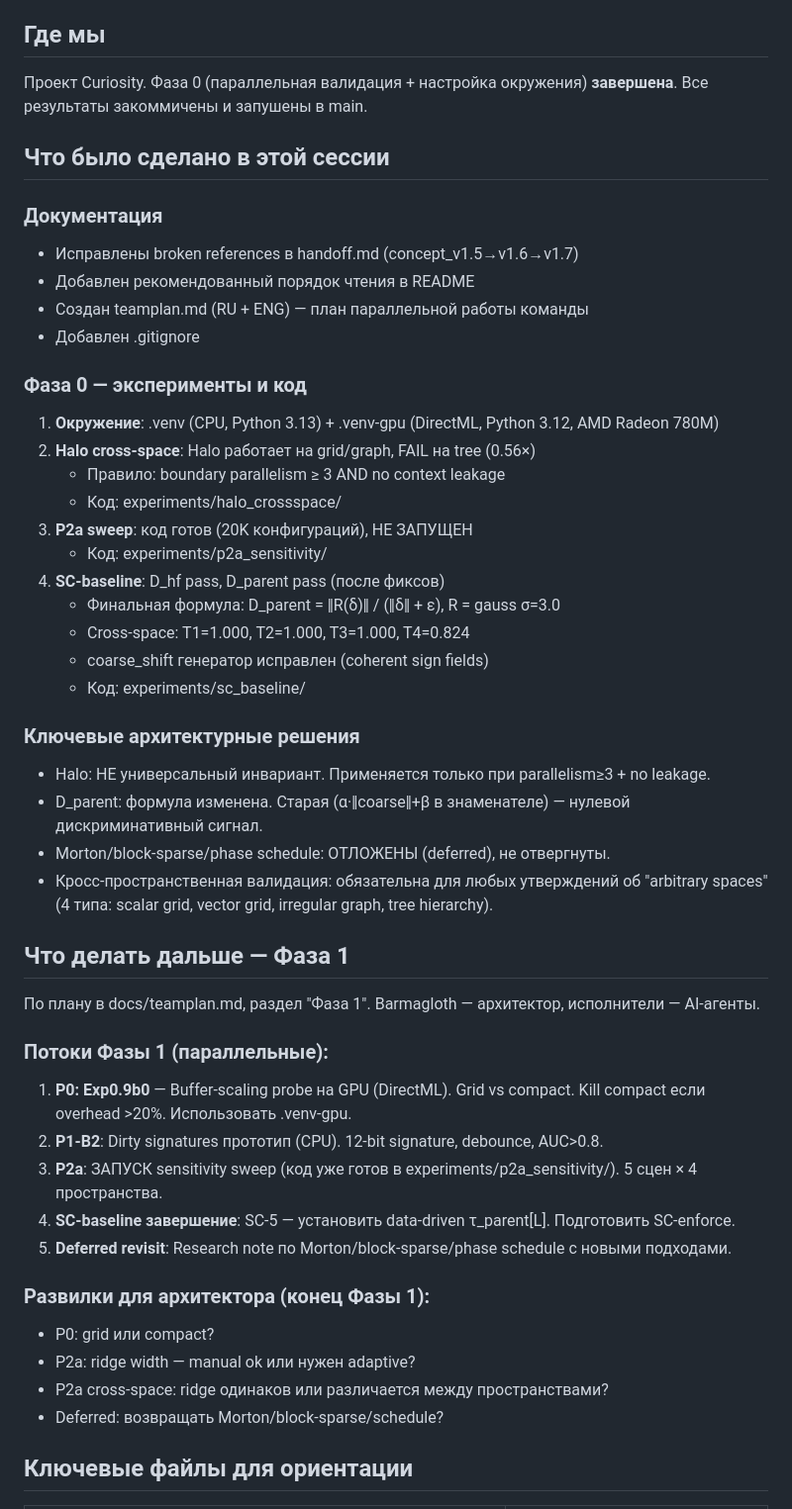
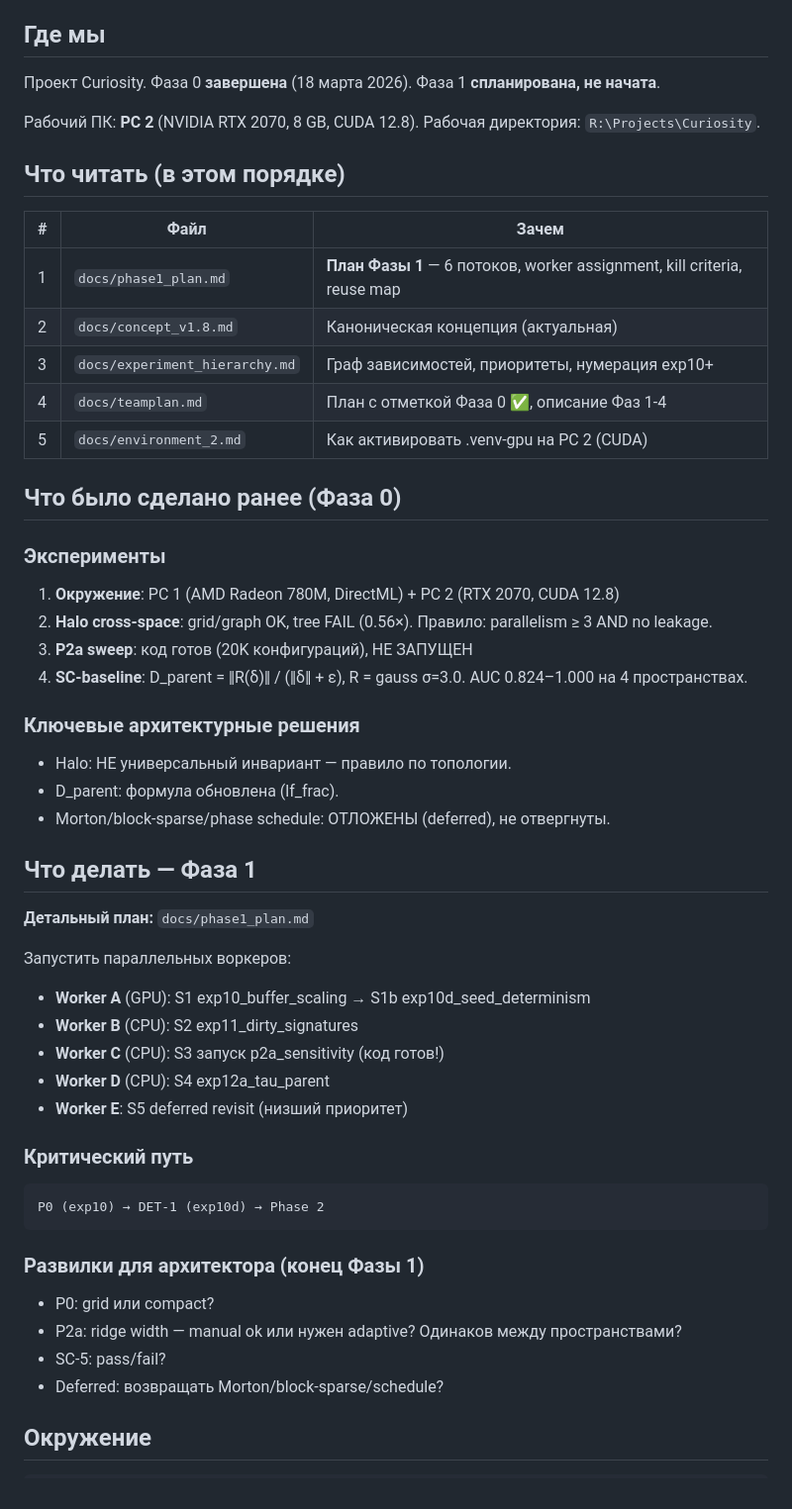
Before and after one commit to Barmagloth/Curiosity, a Markdown page: docs/session_handoff.md, the part around one of its changes. Shown at 99% size. GitHub-like rendering.

Commit message:
Add Phase 1 plan and session handoff docs
Co-Authored-By: Claude Opus 4.6 (1M context) <noreply@anthropic.com>

````diff
--- a/docs/session_handoff.md
+++ b/docs/session_handoff.md
@@ -4,51 +4,54 @@
 
 ## Где мы
 
-Проект Curiosity. Фаза 0 (параллельная валидация + настройка окружения) **завершена**. Все результаты закоммичены и запушены в main.
+Проект Curiosity. Фаза 0 **завершена** (18 марта 2026). Фаза 1 **спланирована, не начата**.
 
-## Что было сделано в этой сессии
+Рабочий ПК: **PC 2** (NVIDIA RTX 2070, 8 GB, CUDA 12.8). Рабочая директория: `R:\Projects\Curiosity`.
 
-### Документация
-- Исправлены broken references в handoff.md (concept_v1.5→v1.6→v1.7)
-- Добавлен рекомендованный порядок чтения в README
-- Создан teamplan.md (RU + ENG) — план параллельной работы команды
-- Добавлен .gitignore
+## Что читать (в этом порядке)
 
-### Фаза 0 — эксперименты и код
-1. **Окружение**: .venv (CPU, Python 3.13) + .venv-gpu (DirectML, Python 3.12, AMD Radeon 780M)
-2. **Halo cross-space**: Halo работает на grid/graph, FAIL на tree (0.56×)
-   - Правило: boundary parallelism ≥ 3 AND no context leakage
-   - Код: experiments/halo_crossspace/
+| # | Файл | Зачем |
+|---|------|-------|
+| 1 | `docs/phase1_plan.md` | **План Фазы 1** — 6 потоков, worker assignment, kill criteria, reuse map |
+| 2 | `docs/concept_v1.8.md` | Каноническая концепция (актуальная) |
+| 3 | `docs/experiment_hierarchy.md` | Граф зависимостей, приоритеты, нумерация exp10+ |
+| 4 | `docs/teamplan.md` | План с отметкой Фаза 0 ✅, описание Фаз 1-4 |
+| 5 | `docs/environment_2.md` | Как активировать .venv-gpu на PC 2 (CUDA) |
+
+## Что было сделано ранее (Фаза 0)
+
+### Эксперименты
+1. **Окружение**: PC 1 (AMD Radeon 780M, DirectML) + PC 2 (RTX 2070, CUDA 12.8)
+2. **Halo cross-space**: grid/graph OK, tree FAIL (0.56×). Правило: parallelism ≥ 3 AND no leakage.
 3. **P2a sweep**: код готов (20K конфигураций), НЕ ЗАПУЩЕН
-   - Код: experiments/p2a_sensitivity/
-4. **SC-baseline**: D_hf pass, D_parent pass (после фиксов)
-   - Финальная формула: D_parent = ‖R(δ)‖ / (‖δ‖ + ε), R = gauss σ=3.0
-   - Cross-space: T1=1.000, T2=1.000, T3=1.000, T4=0.824
-   - coarse_shift генератор исправлен (coherent sign fields)
-   - Код: experiments/sc_baseline/
+4. **SC-baseline**: D_parent = ‖R(δ)‖ / (‖δ‖ + ε), R = gauss σ=3.0. AUC 0.824–1.000 на 4 пространствах.
 
 ### Ключевые архитектурные решения
-- Halo: НЕ универсальный инвариант. Применяется только при parallelism≥3 + no leakage.
-- D_parent: формула изменена. Старая (α·‖coarse‖+β в знаменателе) — нулевой дискриминативный сигнал.
+- Halo: НЕ универсальный инвариант — правило по топологии.
+- D_parent: формула обновлена (lf_frac).
 - Morton/block-sparse/phase schedule: ОТЛОЖЕНЫ (deferred), не отвергнуты.
-- Кросс-пространственная валидация: обязательна для любых утверждений об "arbitrary spaces" (4 типа: scalar grid, vector grid, irregular graph, tree hierarchy).
 
-## Что делать дальше — Фаза 1
+## Что делать — Фаза 1
 
-По плану в docs/teamplan.md, раздел "Фаза 1". Barmagloth — архитектор, исполнители — AI-агенты.
+**Детальный план:** `docs/phase1_plan.md`
 
-### Потоки Фазы 1 (параллельные):
-1. **P0: Exp0.9b0** — Buffer-scaling probe на GPU (DirectML). Grid vs compact. Kill compact если overhead >20%. Использовать .venv-gpu.
-2. **P1-B2**: Dirty signatures прототип (CPU). 12-bit signature, debounce, AUC>0.8.
-3. **P2a**: ЗАПУСК sensitivity sweep (код уже готов в experiments/p2a_sensitivity/). 5 сцен × 4 пространства.
-4. **SC-baseline завершение**: SC-5 — установить data-driven τ_parent[L]. Подготовить SC-enforce.
-5. **Deferred revisit**: Research note по Morton/block-sparse/phase schedule с новыми подходами.
+Запустить параллельных воркеров:
+- **Worker A** (GPU): S1 exp10_buffer_scaling → S1b exp10d_seed_determinism
+- **Worker B** (CPU): S2 exp11_dirty_signatures
+- **Worker C** (CPU): S3 запуск p2a_sensitivity (код готов!)
+- **Worker D** (CPU): S4 exp12a_tau_parent
+- **Worker E**: S5 deferred revisit (низший приоритет)
 
-### Развилки для архитектора (конец Фазы 1):
+### Критический путь
+```
+P0 (exp10) → DET-1 (exp10d) → Phase 2
+```
+
+### Развилки для архитектора (конец Фазы 1)
 - P0: grid или compact?
-- P2a: ridge width — manual ok или нужен adaptive?
-- P2a cross-space: ridge одинаков или различается между пространствами?
+- P2a: ridge width — manual ok или нужен adaptive? Одинаков между пространствами?
+- SC-5: pass/fail?
 - Deferred: возвращать Morton/block-sparse/schedule?
 
-## Ключевые файлы для ориентации
+## Окружение
 
````
Also changed, not shown: other parts of docs/session_handoff.md (+11 -11 lines), docs/phase1_plan.md (added, +166 -0 lines).
